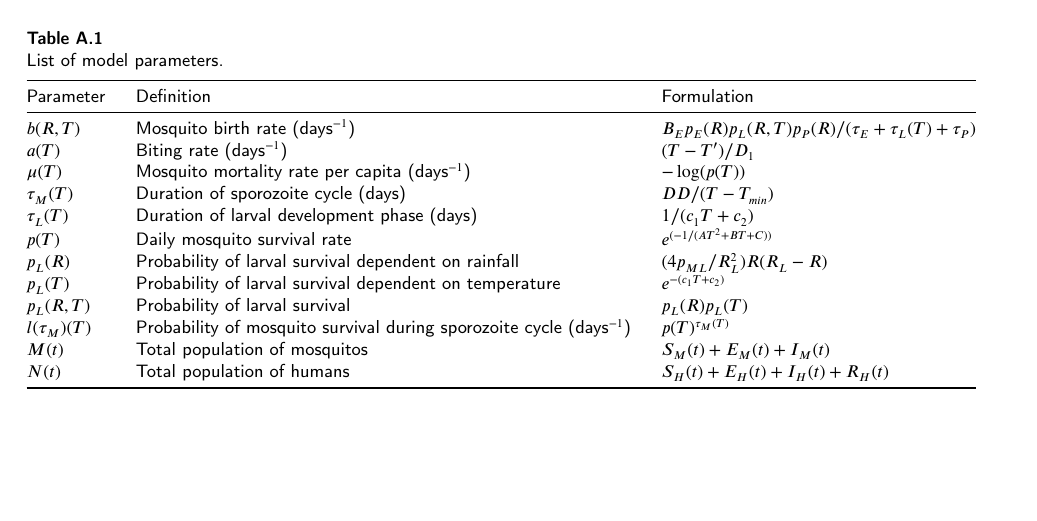
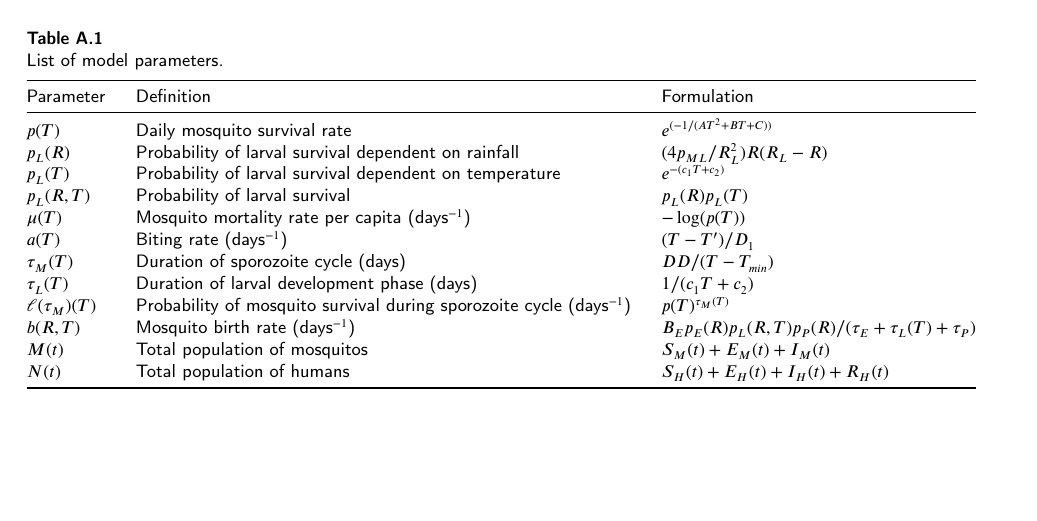
Before and after one commit to RaphaLevy/Study_on_malaria_dynamics_v2, a LaTeX paper (paper/cas-dc-article.tex): part of page 9 of 11, cut so that both start at the same text. Compiled offline with pdfLaTeX; a LaTeX package or settings file that is missing is left out.

Commit message:
Changes order of parameters in table for clearer understanding of functions

```diff
--- a/paper/cas-dc-article.tex
+++ b/paper/cas-dc-article.tex
@@ -874,16 +874,16 @@ East Zone of Manaus, Amazon, South American Journal of Basic Education, Technica
 \toprule
 Parameter & Definition & Formulation\\
 \midrule
-$b(R, T)$   & Mosquito birth rate (days$^{-1}$)   & ${B_E  p_E(R)  p_L(R,T)  p_P(R)}/{(\tau_E + \tau_L(T) + \tau_P)}$   \\
-$a(T)$   & Biting rate (days$^{-1}$)  & ${(T - T')}/{D_1}$   \\
-$\mu(T)$   & Mosquito mortality rate per capita (days$^{-1}$)   & $-\log(p(T))$  \\
-$\tau_M(T)$   & Duration of sporozoite cycle (days)   & ${DD}/{(T - T_{min})}$   \\
-$\tau_L(T)$   & Duration of larval development phase (days)   & ${1}/{(c_1T + c_2)}$  \\
 $p(T)$   & Daily mosquito survival rate   & $e^{(-1 / (AT^2 + BT + C))}$ \\
 $p_L(R)$   & Probability of larval survival dependent on rainfall   & $({4p_{ML}}/{R_L^2})R(R_L - R)$  \\
 $p_L(T)$   & Probability of larval survival dependent on temperature   & $e^{-(c_1T + c_2)}$  \\
-$p_L(R, T)$   &Probability of larval survival   & $p_L(R)p_L(T)$   \\
-$l({\tau_M})(T)$   &  Probability of mosquito survival during sporozoite cycle (days$^{-1}$)  & $p(T)^{\tau_M(T)}$  \\
+$p_L(R, T)$   & Probability of larval survival   & $p_L(R)p_L(T)$   \\
+$\mu(T)$   & Mosquito mortality rate per capita (days$^{-1}$)   & $-\log(p(T))$  \\
+$a(T)$   & Biting rate (days$^{-1}$)  & ${(T - T')}/{D_1}$   \\
+$\tau_M(T)$   & Duration of sporozoite cycle (days)   & ${DD}/{(T - T_{min})}$   \\
+$\tau_L(T)$   & Duration of larval development phase (days)   & ${1}/{(c_1T + c_2)}$  \\
+$\ell({\tau_M})(T)$   &  Probability of mosquito survival during sporozoite cycle (days$^{-1}$)  & $p(T)^{\tau_M(T)}$  \\
+$b(R, T)$   & Mosquito birth rate (days$^{-1}$)   & ${B_E  p_E(R)  p_L(R,T)  p_P(R)}/{(\tau_E + \tau_L(T) + \tau_P)}$   \\
 $M(t)$   &  Total population of mosquitos  & $S_M(t) + E_M(t) + I_M(t)$   \\
 $N(t)$   & Total population of humans   & $S_H(t) +E_H(t) + I_H(t) + R_H(t)$   \\
 \bottomrule
```
Also changed, not shown: paper/cas-dc-article.pdf, 2 other files.
